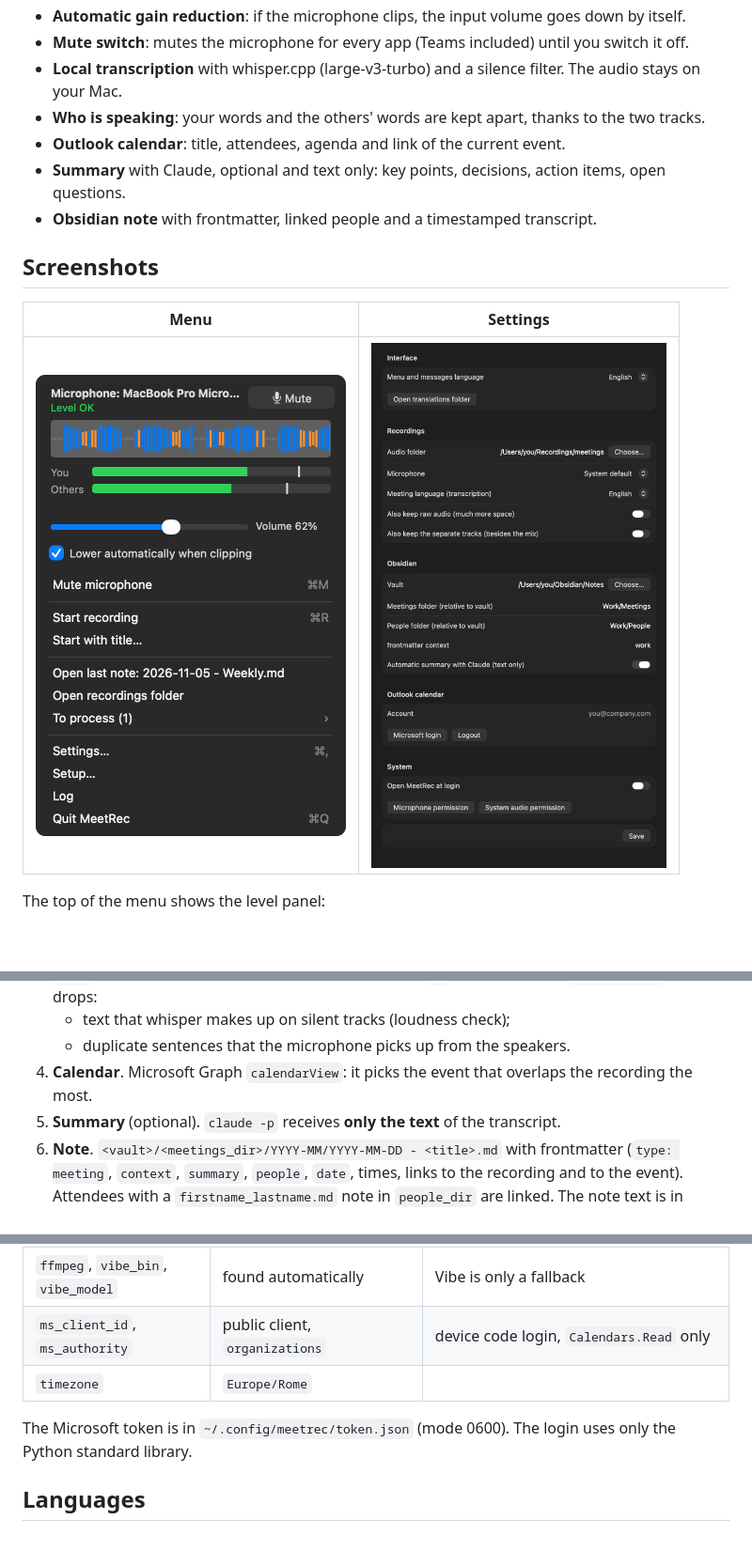
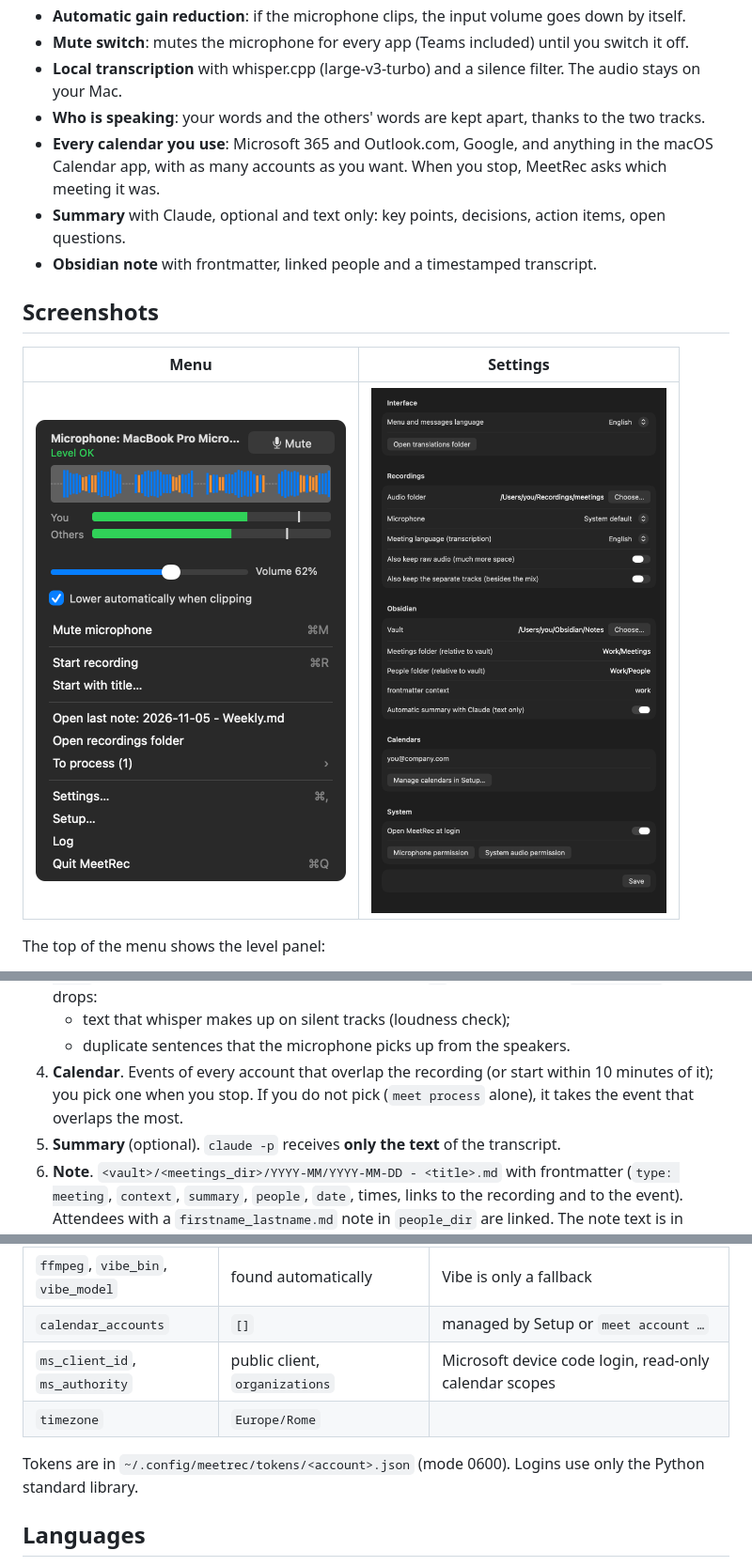
Before and after one commit to fabiottini/meetrec, a Markdown page: README.md, 3 parts joined by grey strips. Shown at 94% size. Rendered like a GitHub page; pictures changed too: docs/settings.png; blank space fills up the shorter version.

```diff
--- a/README.md
+++ b/README.md
@@ -29,7 +30,8 @@ to disk while you record, so a crash does not lose it.
 - **Local transcription** with whisper.cpp (large-v3-turbo) and a silence filter. The audio stays on
   your Mac.
 - **Who is speaking**: your words and the others' words are kept apart, thanks to the two tracks.
-- **Outlook calendar**: title, attendees, agenda and link of the current event.
+- **Every calendar you use**: Microsoft 365 and Outlook.com, Google, and anything in the macOS
+  Calendar app, with as many accounts as you want. When you stop, MeetRec asks which meeting it was.
 - **Summary** with Claude, optional and text only: key points, decisions, action items, open
   questions.
 - **Obsidian note** with frontmatter, linked people and a timestamped transcript.
@@ -174,8 +204,9 @@ microphone: 16 kHz, narrow band, often very quiet. Whisper makes many more mista
    `others_label`. It drops:
    - text that whisper makes up on silent tracks (loudness check);
    - duplicate sentences that the microphone picks up from the speakers.
-4. **Calendar**. Microsoft Graph `calendarView`: it picks the event that overlaps the recording
-   the most.
+4. **Calendar**. Events of every account that overlap the recording (or start within 10 minutes
+   of it); you pick one when you stop. If you do not pick (`meet process` alone), it takes the
+   event that overlaps the most.
 5. **Summary** (optional). `claude -p` receives **only the text** of the transcript.
 6. **Note**. `<vault>/<meetings_dir>/YYYY-MM/YYYY-MM-DD - <title>.md` with frontmatter
    (`type: meeting`, `context`, `summary`, `people`, `date`, times, links to the recording and
@@ -206,11 +237,12 @@ microphone: 16 kHz, narrow band, often very quiet. Whisper makes many more mista
 | `whisper_bin`, `whisper_model`, `vad_model` | found automatically | whisper.cpp and models (`~/Library/Application Support/MeetRec/models`) |
 | `whisper_threads` | `4` | transcription threads: keeps the Mac responsive |
 | `ffmpeg`, `vibe_bin`, `vibe_model` | found automatically | Vibe is only a fallback |
-| `ms_client_id`, `ms_authority` | public client, `organizations` | device code login, `Calendars.Read` only |
+| `calendar_accounts` | `[]` | managed by Setup or `meet account …` |
+| `ms_client_id`, `ms_authority` | public client, `organizations` | Microsoft device code login, read-only calendar scopes |
 | `timezone` | `Europe/Rome` | |
 
-The Microsoft token is in `~/.config/meetrec/token.json` (mode 0600). The login uses only the
-Python standard library.
+Tokens are in `~/.config/meetrec/tokens/<account>.json` (mode 0600). Logins use only the Python
+standard library.
 
 ## Languages
 
```
Also changed, not shown: other parts of README.md (+33 -4 lines), 11 other files.
